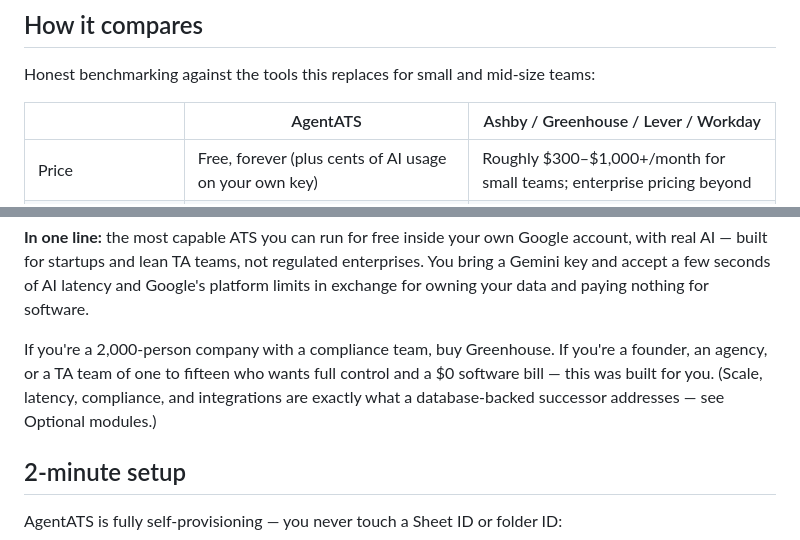
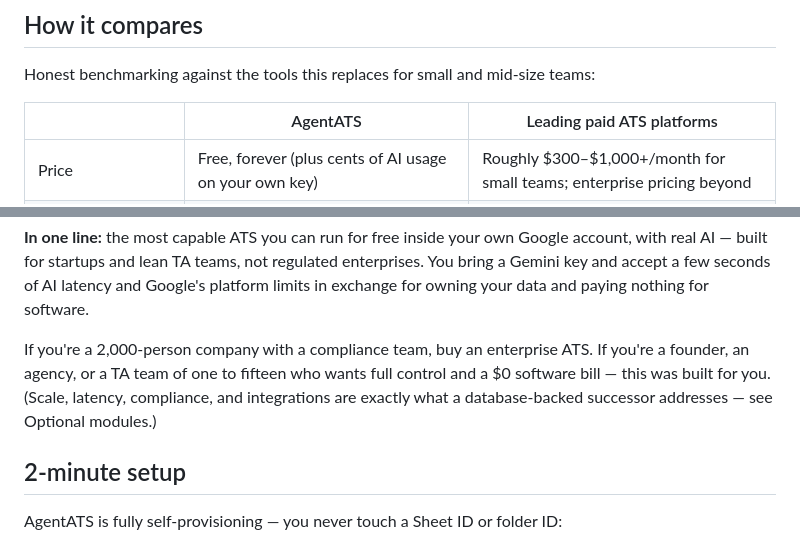
Before and after one commit to shravangithub/AgentATS, a Markdown page: README.md, 2 parts joined by grey strips. GitHub-like rendering.

```diff
--- a/README.md
+++ b/README.md
@@ -52,7 +52,7 @@ AgentATS uses **Google Gemini** through *your own* API key — bring your own ke
 
 Honest benchmarking against the tools this replaces for small and mid-size teams:
 
-| | AgentATS | Ashby / Greenhouse / Lever / Workday |
+| | AgentATS | Leading paid ATS platforms |
 |---|---|---|
 | Price | Free, forever (plus cents of AI usage on your own key) | Roughly $300–$1,000+/month for small teams; enterprise pricing beyond |
 | Data ownership | 100% in your Google account — the "database" is a Sheet you can open | Vendor cloud; exports on request |
@@ -97,7 +97,7 @@ Honest benchmarking against the tools this replaces for small and mid-size teams
 
 **In one line:** the most capable ATS you can run for free inside your own Google account, with real AI — built for startups and lean TA teams, not regulated enterprises. You bring a Gemini key and accept a few seconds of AI latency and Google's platform limits in exchange for owning your data and paying nothing for software.
 
-If you're a 2,000-person company with a compliance team, buy Greenhouse. If you're a founder, an agency, or a TA team of one to fifteen who wants full control and a $0 software bill — this was built for you. (Scale, latency, compliance, and integrations are exactly what a database-backed successor addresses — see Optional modules.)
+If you're a 2,000-person company with a compliance team, buy an enterprise ATS. If you're a founder, an agency, or a TA team of one to fifteen who wants full control and a $0 software bill — this was built for you. (Scale, latency, compliance, and integrations are exactly what a database-backed successor addresses — see Optional modules.)
 
 ## 2-minute setup
 
```
